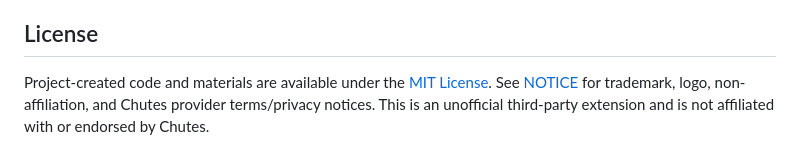
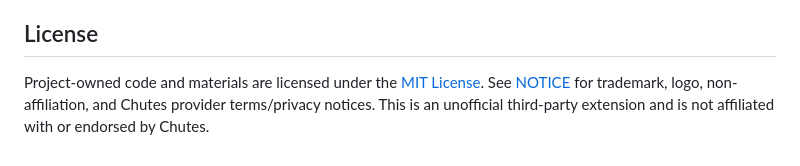
Before and after one commit to TheStreamCode/chutes-usage-vscode, a Markdown page: README.md, the part around the change. GitHub-like rendering.

Commit message:
docs: standardize license section

```diff
--- a/README.md
+++ b/README.md
@@ -146,7 +146,7 @@ If Chutes Usage Monitor helps you track quotas from VS Code, support continued m
 
 ## License
 
-Project-created code and materials are available under the [MIT License](LICENSE).
+Project-owned code and materials are licensed under the [MIT License](LICENSE).
 See [NOTICE](NOTICE) for trademark, logo, non-affiliation, and Chutes provider
 terms/privacy notices. This is an unofficial third-party extension and is not
 affiliated with or endorsed by Chutes.
```
